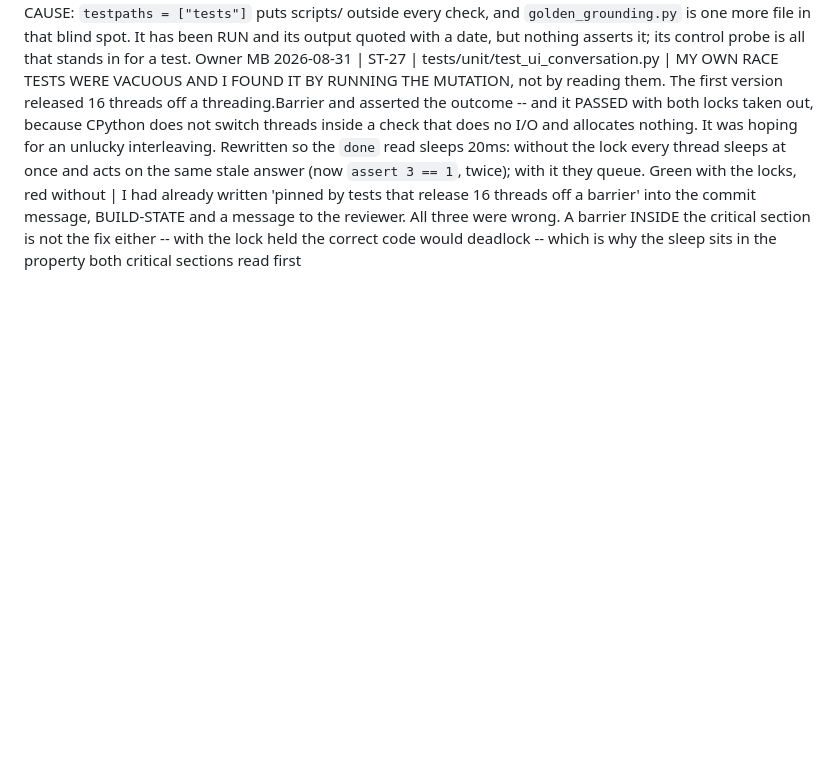
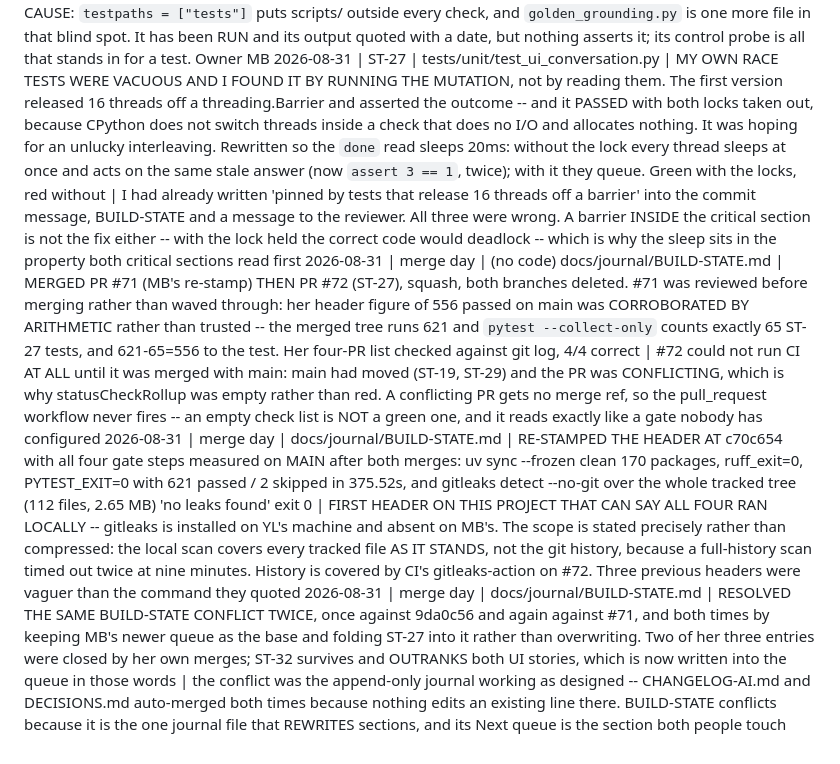
Before and after one commit to yousseflaaroui3010/RAG_project_ENSA, a Markdown page: docs/journal/CHANGELOG-AI.md, the part around the change. Drawn GitHub-style; blank space fills up the shorter version.

```diff
--- a/docs/journal/CHANGELOG-AI.md
+++ b/docs/journal/CHANGELOG-AI.md
@@ -160,3 +160,6 @@
 2026-08-30 | merge day, ST-19 | (no code) docs/journal/BUILD-STATE.md | MERGED PR #67 (ST-19 golden set batch 1) as `7c28d6b`, squash, branch deleted. NOT MERGED ON ITS ORIGINAL GREEN: YL's #68 and #69 landed while it sat open, so main was merged INTO the branch (never rebased, per the 2026-07-28 decision), the whole gate was re-run by hand on the updated branch -- 554 passed / 2 skipped, up from 539 -- and CI `verify` re-ran and passed in 1m21s with all four steps before the merge button. The job's STEPS were listed rather than the green tick trusted: Lint, Tests and Secret scan all `success`, which is the only place step 4 executes on this setup | MERGED WITHOUT THE RULE-5 PARTNER REVIEW, at the human's explicit instruction ("push all changes to github and merge them"). Same shape as the ST-17 deviation of 2026-08-23 and ST-21's of 2026-08-26, and it creates the same debt. The concern was raised before acting and the instruction was not withdrawn, so it proceeded; ST-19 and ST-29 now join ST-21 and ST-23 on the unpaid-review list. What was NOT reviewed is the part that matters: the eight out-of-scope questions, which are the rows G2 is graded on
 2026-08-30 | ST-29 | docs/journal/BUILD-STATE.md | RECORDED THAT ST-19'S GOLDEN SET WAS NOT BUILT FROM traces.json, because #68's own journal line says it was. #68 fixed a spike matcher that paired one document's name with another document's article and called traces.json "the file ST-19's golden set is meant to be built from". It was not: every reference answer in batches 1 and 2 came from article text pulled out of the PDF through the product's own `conversion.convert_file`, and `scripts/golden_grounding.py` re-reads the documents rather than trusting any intermediate file | left uncorrected, that line would have put a question mark over 45 rows that the defect never touched -- and the honest half is that the safer route was as much luck as design, so it is now written down as the route rather than discovered again. ALSO INHERITED YL'S ROOT CAUSE: `testpaths = ["tests"]` puts scripts/ outside every check, and `golden_grounding.py` is one more file in that blind spot. It has been RUN and its output quoted with a date, but nothing asserts it; its control probe is all that stands in for a test. Owner MB
 2026-08-31 | ST-27 | tests/unit/test_ui_conversation.py | MY OWN RACE TESTS WERE VACUOUS AND I FOUND IT BY RUNNING THE MUTATION, not by reading them. The first version released 16 threads off a threading.Barrier and asserted the outcome -- and it PASSED with both locks taken out, because CPython does not switch threads inside a check that does no I/O and allocates nothing. It was hoping for an unlucky interleaving. Rewritten so the `done` read sleeps 20ms: without the lock every thread sleeps at once and acts on the same stale answer (now `assert 3 == 1`, twice); with it they queue. Green with the locks, red without | I had already written 'pinned by tests that release 16 threads off a barrier' into the commit message, BUILD-STATE and a message to the reviewer. All three were wrong. A barrier INSIDE the critical section is not the fix either -- with the lock held the correct code would deadlock -- which is why the sleep sits in the property both critical sections read first
+2026-08-31 | merge day | (no code) docs/journal/BUILD-STATE.md | MERGED PR #71 (MB's re-stamp) THEN PR #72 (ST-27), squash, both branches deleted. #71 was reviewed before merging rather than waved through: her header figure of 556 passed on main was CORROBORATED BY ARITHMETIC rather than trusted -- the merged tree runs 621 and `pytest --collect-only` counts exactly 65 ST-27 tests, and 621-65=556 to the test. Her four-PR list checked against git log, 4/4 correct | #72 could not run CI AT ALL until it was merged with main: main had moved (ST-19, ST-29) and the PR was CONFLICTING, which is why statusCheckRollup was empty rather than red. A conflicting PR gets no merge ref, so the pull_request workflow never fires -- an empty check list is NOT a green one, and it reads exactly like a gate nobody has configured
+2026-08-31 | merge day | docs/journal/BUILD-STATE.md | RE-STAMPED THE HEADER AT c70c654 with all four gate steps measured on MAIN after both merges: uv sync --frozen clean 170 packages, ruff_exit=0, PYTEST_EXIT=0 with 621 passed / 2 skipped in 375.52s, and gitleaks detect --no-git over the whole tracked tree (112 files, 2.65 MB) 'no leaks found' exit 0 | FIRST HEADER ON THIS PROJECT THAT CAN SAY ALL FOUR RAN LOCALLY -- gitleaks is installed on YL's machine and absent on MB's. The scope is stated precisely rather than compressed: the local scan covers every tracked file AS IT STANDS, not the git history, because a full-history scan timed out twice at nine minutes. History is covered by CI's gitleaks-action on #72. Three previous headers were vaguer than the command they quoted
+2026-08-31 | merge day | docs/journal/BUILD-STATE.md | RESOLVED THE SAME BUILD-STATE CONFLICT TWICE, once against 9da0c56 and again against #71, and both times by keeping MB's newer queue as the base and folding ST-27 into it rather than overwriting. Two of her three entries were closed by her own merges; ST-32 survives and OUTRANKS both UI stories, which is now written into the queue in those words | the conflict was the append-only journal working as designed -- CHANGELOG-AI.md and DECISIONS.md auto-merged both times because nothing edits an existing line there. BUILD-STATE conflicts because it is the one journal file that REWRITES sections, and its Next queue is the section both people touch
```
Also changed, not shown: docs/journal/BUILD-STATE.md (+67 -52 lines).
